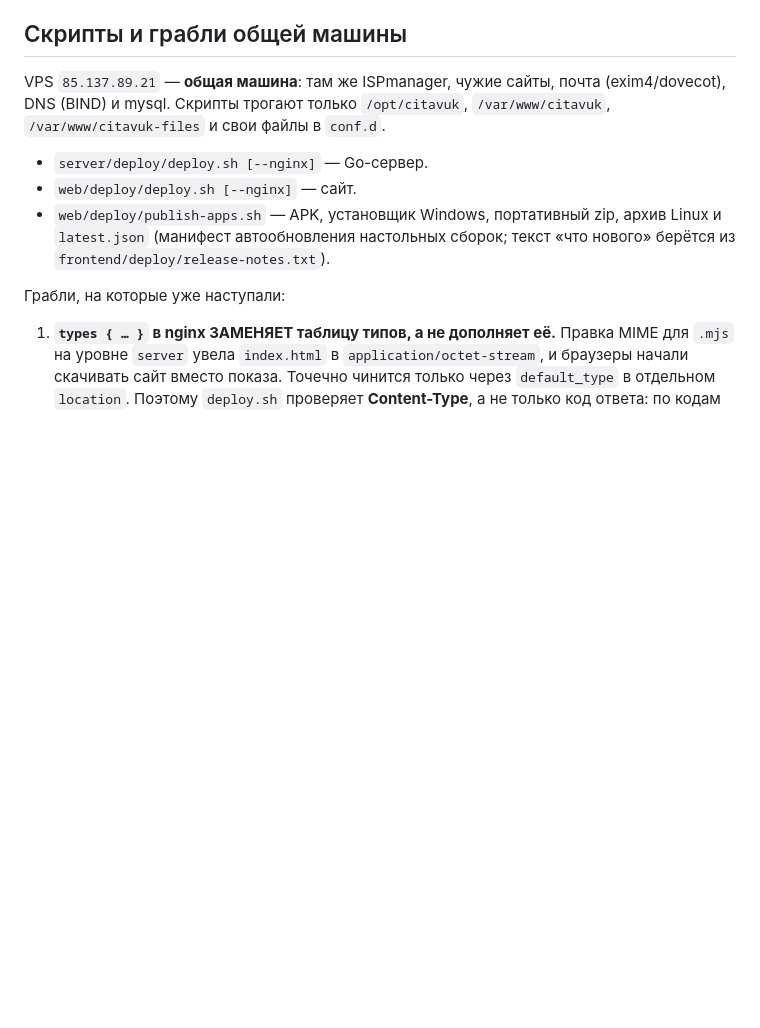
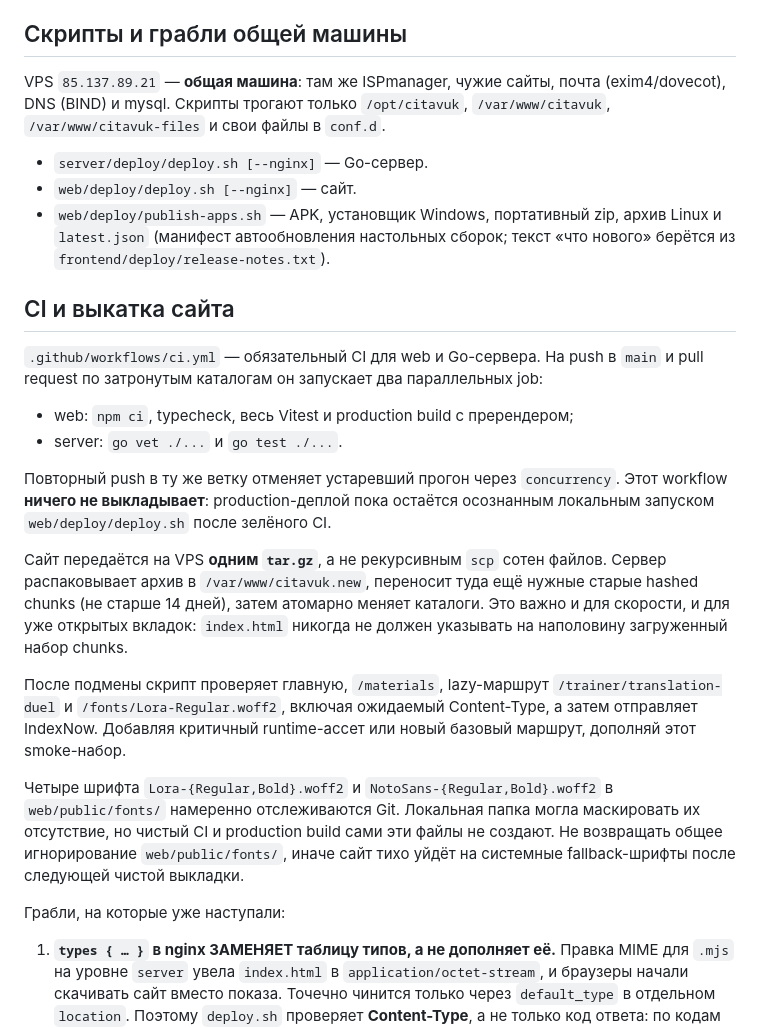
Before and after one commit to IvanLindgren/citavuk, a Markdown page: docs/agents/deploy.md, the part around the change. GitHub-like rendering; blank space fills up the shorter version.

Commit message:
docs: описать новый web CI и деплой

```diff
--- a/docs/agents/deploy.md
+++ b/docs/agents/deploy.md
@@ -14,6 +14,36 @@ VPS `85.137.89.21` — **общая машина**: там же ISPmanager, чу
 - `web/deploy/publish-apps.sh` — APK, установщик Windows, портативный zip, архив
   Linux и `latest.json` (манифест автообновления настольных сборок; текст «что
   нового» берётся из `frontend/deploy/release-notes.txt`).
+
+## CI и выкатка сайта
+
+`.github/workflows/ci.yml` — обязательный CI для web и Go-сервера. На push в
+`main` и pull request по затронутым каталогам он запускает два параллельных
+job:
+
+- web: `npm ci`, typecheck, весь Vitest и production build с пререндером;
+- server: `go vet ./...` и `go test ./...`.
+
+Повторный push в ту же ветку отменяет устаревший прогон через `concurrency`.
+Этот workflow **ничего не выкладывает**: production-деплой пока остаётся
+осознанным локальным запуском `web/deploy/deploy.sh` после зелёного CI.
+
+Сайт передаётся на VPS **одним `tar.gz`**, а не рекурсивным `scp` сотен файлов.
+Сервер распаковывает архив в `/var/www/citavuk.new`, переносит туда ещё нужные
+старые hashed chunks (не старше 14 дней), затем атомарно меняет каталоги. Это
+важно и для скорости, и для уже открытых вкладок: `index.html` никогда не должен
+указывать на наполовину загруженный набор chunks.
+
+После подмены скрипт проверяет главную, `/materials`, lazy-маршрут
+`/trainer/translation-duel` и `/fonts/Lora-Regular.woff2`, включая ожидаемый
+Content-Type, а затем отправляет IndexNow. Добавляя критичный runtime-ассет или
+новый базовый маршрут, дополняй этот smoke-набор.
+
+Четыре шрифта `Lora-{Regular,Bold}.woff2` и `NotoSans-{Regular,Bold}.woff2` в
+`web/public/fonts/` намеренно отслеживаются Git. Локальная папка могла маскировать
+их отсутствие, но чистый CI и production build сами эти файлы не создают. Не
+возвращать общее игнорирование `web/public/fonts/`, иначе сайт тихо уйдёт на
+системные fallback-шрифты после следующей чистой выкладки.
 
 Грабли, на которые уже наступали:
 
```
Also changed, not shown: docs/agents/workflow.md (+3 -1 lines).
